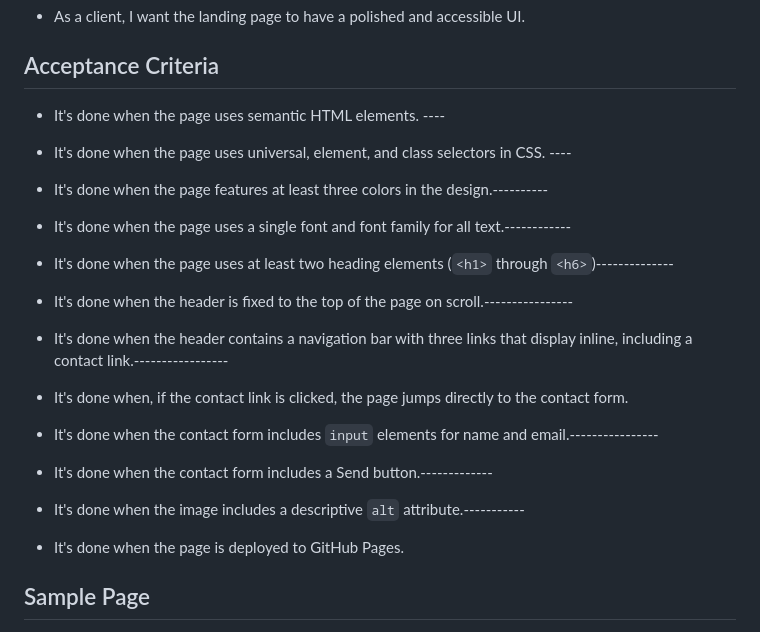
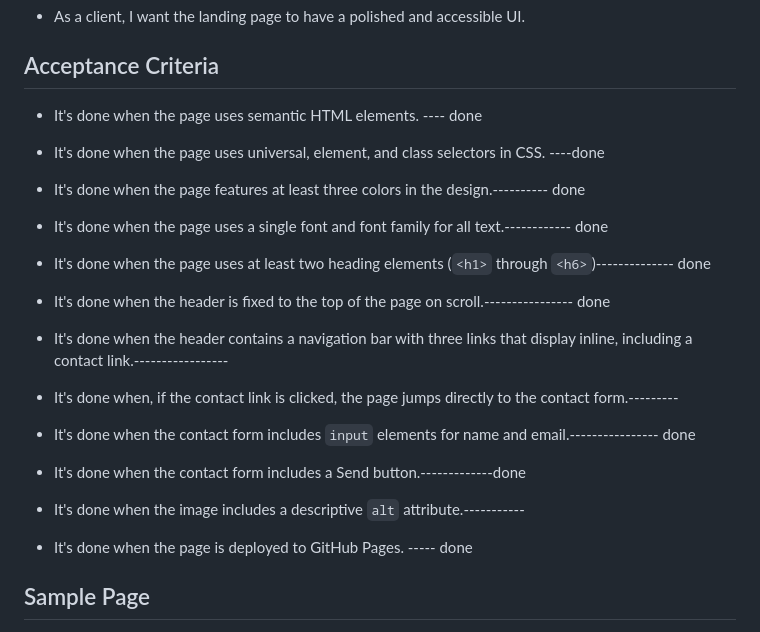
Before and after one commit to Voobane/Module-01-Mini-Project-Landing-Page, a Markdown page: README.md, the part around the change. Drawn GitHub-style.

```diff
--- a/README.md
+++ b/README.md
@@ -18,29 +18,28 @@ Work in your group to implement the following user stories:
 
 ## Acceptance Criteria
 
-* It's done when the page uses semantic HTML elements. ----
+* It's done when the page uses semantic HTML elements. ---- done
 
-* It's done when the page uses universal, element, and class selectors in CSS. ----
+* It's done when the page uses universal, element, and class selectors in CSS. ----done
 
-* It's done when the page features at least three colors in the design.----------
+* It's done when the page features at least three colors in the design.---------- done
 
-* It's done when the page uses a single font and font family for all text.------------
+* It's done when the page uses a single font and font family for all text.------------ done
 
-* It's done when the page uses at least two heading elements (`<h1>` through `<h6>`)--------------
+* It's done when the page uses at least two heading elements (`<h1>` through `<h6>`)-------------- done
 
-* It's done when the header is fixed to the top of the page on scroll.----------------
-
+* It's done when the header is fixed to the top of the page on scroll.---------------- done
 * It's done when the header contains a navigation bar with three links that display inline, including a contact link.-----------------
 
-* It's done when, if the contact link is clicked, the page jumps directly to the contact form.
+* It's done when, if the contact link is clicked, the page jumps directly to the contact form.---------
 
-* It's done when the contact form includes `input` elements for name and email.----------------
+* It's done when the contact form includes `input` elements for name and email.---------------- done
 
-* It's done when the contact form includes a Send button.-------------
+* It's done when the contact form includes a Send button.-------------done
 
 * It's done when the image includes a descriptive `alt` attribute.-----------
 
-* It's done when the page is deployed to GitHub Pages.
+* It's done when the page is deployed to GitHub Pages.  ----- done
 
 ## Sample Page
 * The following screenshot is provided as an **example** of what you can do, but be creative! As long as you complete all of the acceptance criterions, any landing page is acceptable.
```
